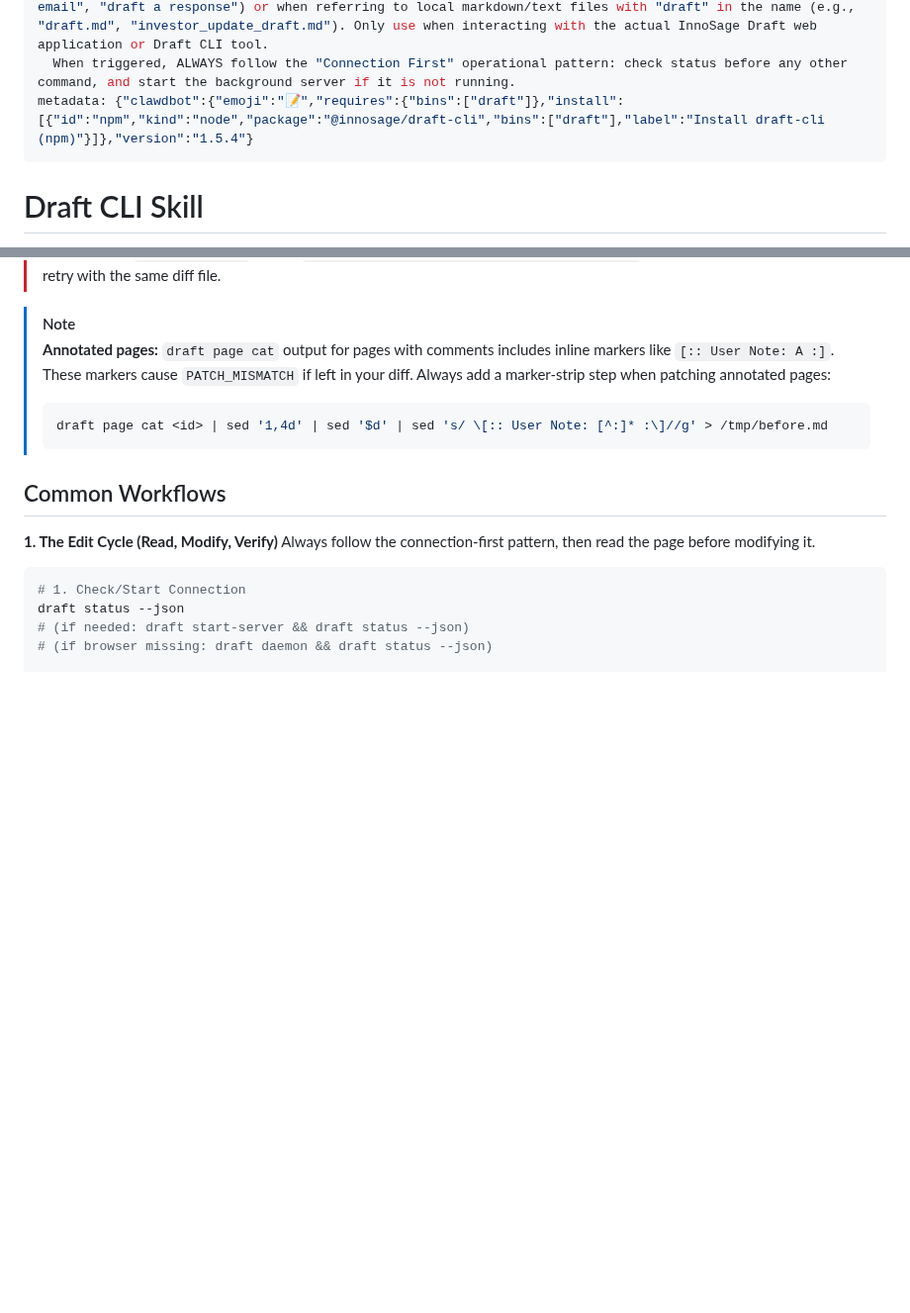
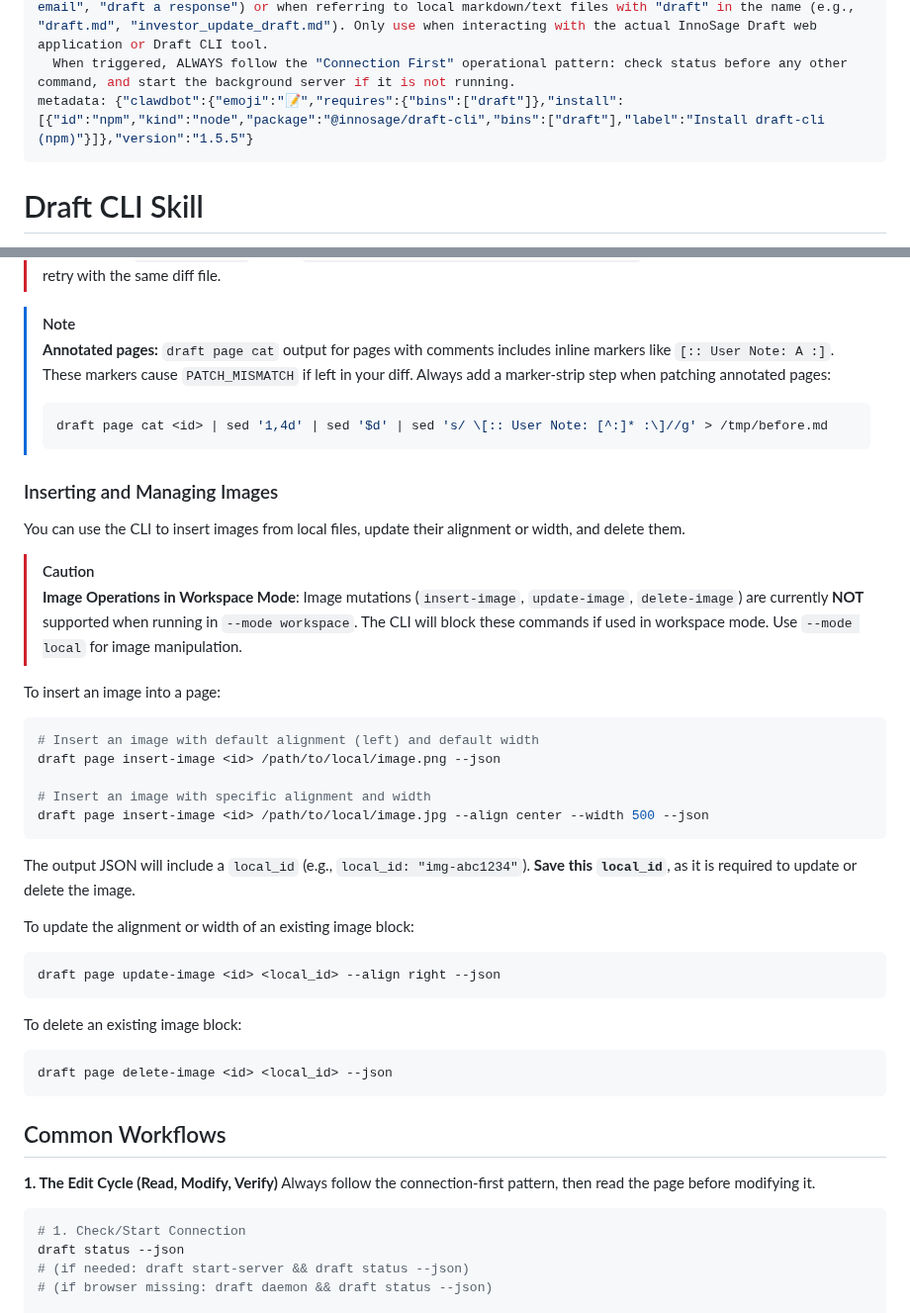
Before and after one commit to innosage-llc/draft-skills, a Markdown page: skills/draft-cli/SKILL.md, 2 parts joined by grey strips. Shown at 99% size. Rendered like a GitHub page; blank space fills up the shorter version.

````diff
--- a/skills/draft-cli/SKILL.md
+++ b/skills/draft-cli/SKILL.md
@@ -6,7 +6,7 @@ description: >
   This connects to the Draft PWA (draft.innosage.co) via a local daemon to read or modify living documents.
   DO NOT use this skill for generalized writing tasks where "draft" is used as a verb (e.g., "draft an email", "draft a response") or when referring to local markdown/text files with "draft" in the name (e.g., "draft.md", "investor_update_draft.md"). Only use when interacting with the actual InnoSage Draft web application or Draft CLI tool.
   When triggered, ALWAYS follow the "Connection First" operational pattern: check status before any other command, and start the background server if it is not running.
-metadata: {"clawdbot":{"emoji":"📝","requires":{"bins":["draft"]},"install":[{"id":"npm","kind":"node","package":"@innosage/draft-cli","bins":["draft"],"label":"Install draft-cli (npm)"}]},"version":"1.5.4"}
+metadata: {"clawdbot":{"emoji":"📝","requires":{"bins":["draft"]},"install":[{"id":"npm","kind":"node","package":"@innosage/draft-cli","bins":["draft"],"label":"Install draft-cli (npm)"}]},"version":"1.5.5"}
 ---
 
 # Draft CLI Skill
@@ -316,6 +316,36 @@ cat patch.diff | draft page patch <id>
 > draft page cat <id> | sed '1,4d' | sed '$d' | sed 's/ \[:: User Note: [^:]* :\]//g' > /tmp/before.md
 > ```
 
+### Inserting and Managing Images
+
+You can use the CLI to insert images from local files, update their alignment or width, and delete them.
+> [!CAUTION]
+> **Image Operations in Workspace Mode**: Image mutations (`insert-image`, `update-image`, `delete-image`) are currently **NOT** supported when running in `--mode workspace`. The CLI will block these commands if used in workspace mode. Use `--mode local` for image manipulation.
+
+To insert an image into a page:
+
+```bash
+# Insert an image with default alignment (left) and default width
+draft page insert-image <id> /path/to/local/image.png --json
+
+# Insert an image with specific alignment and width
+draft page insert-image <id> /path/to/local/image.jpg --align center --width 500 --json
+```
+
+The output JSON will include a `local_id` (e.g., `local_id: "img-abc1234"`). **Save this `local_id`**, as it is required to update or delete the image.
+
+To update the alignment or width of an existing image block:
+
+```bash
+draft page update-image <id> <local_id> --align right --json
+```
+
+To delete an existing image block:
+
+```bash
+draft page delete-image <id> <local_id> --json
+```
+
 ## Common Workflows
 
 **1. The Edit Cycle (Read, Modify, Verify)**
````
